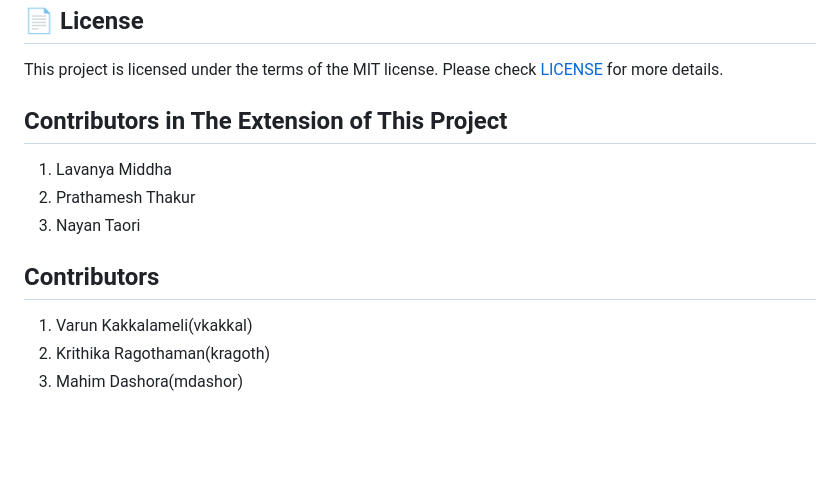
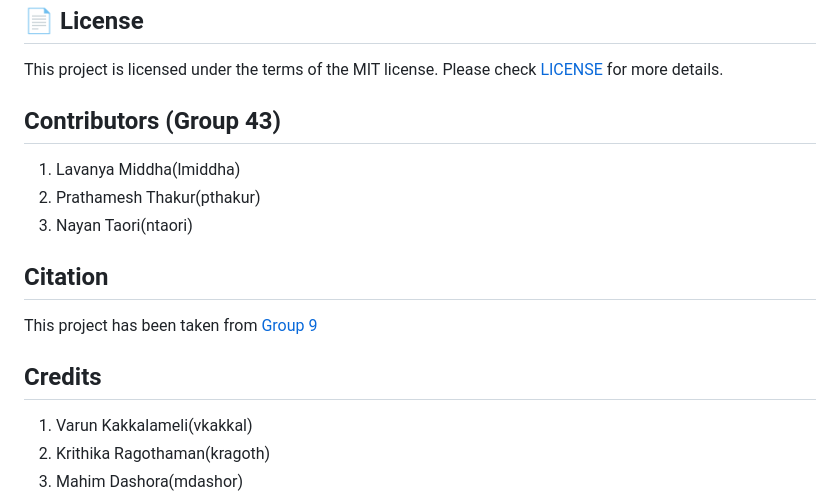
Before and after one commit to LavanyaMiddha/DollarBot2, a Markdown page: README.md, the part around the change. Rendered like a GitHub page; blank space fills up the shorter version.

```diff
--- a/README.md
+++ b/README.md
@@ -350,12 +350,15 @@ We would like to thank Dr. Timothy Menzies for helping us understand the process
 ---
 This project is licensed under the terms of the MIT license. Please check [LICENSE](https://github.com/tpanati/DollarBot/blob/main/LICENSE) for more details.
 
-## Contributors in The Extension of This Project
-1. Lavanya Middha
-2. Prathamesh Thakur
-3. Nayan Taori
+## Contributors (Group 43)
+1. Lavanya Middha(lmiddha)
+2. Prathamesh Thakur(pthakur)
+3. Nayan Taori(ntaori)
 
-## Contributors
+## Citation
+This project has been taken from [Group 9](https://github.com/SoftwareEngNoobs/DollarBot)
+
+## Credits
 1. Varun Kakkalameli(vkakkal)
 2. Krithika Ragothaman(kragoth)
 3. Mahim Dashora(mdashor)
```
